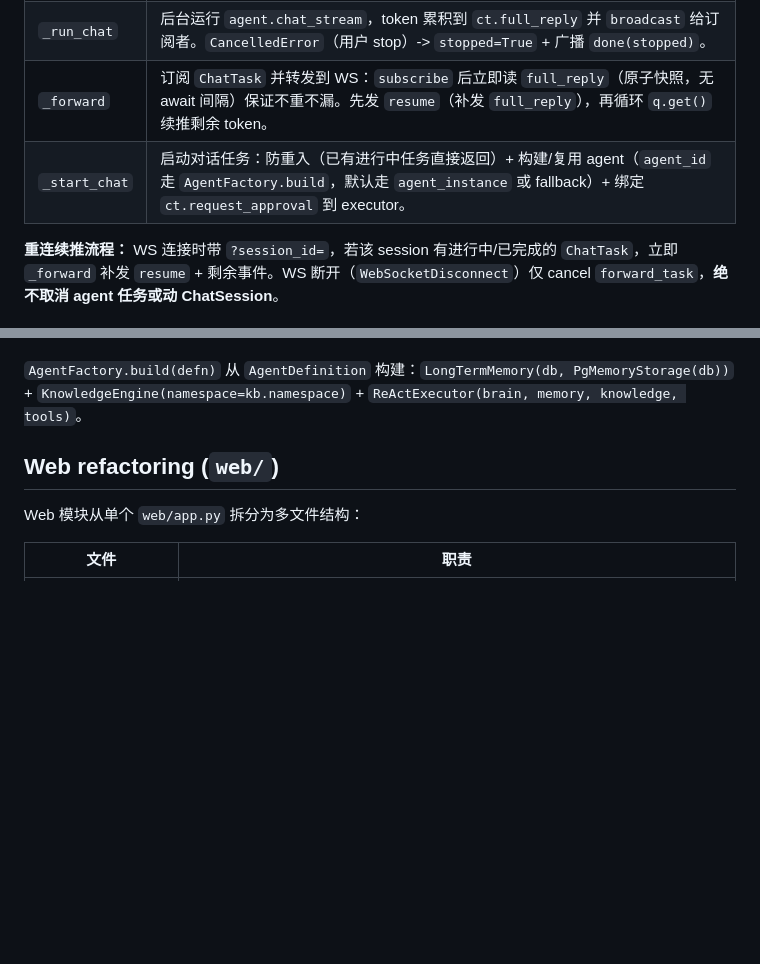
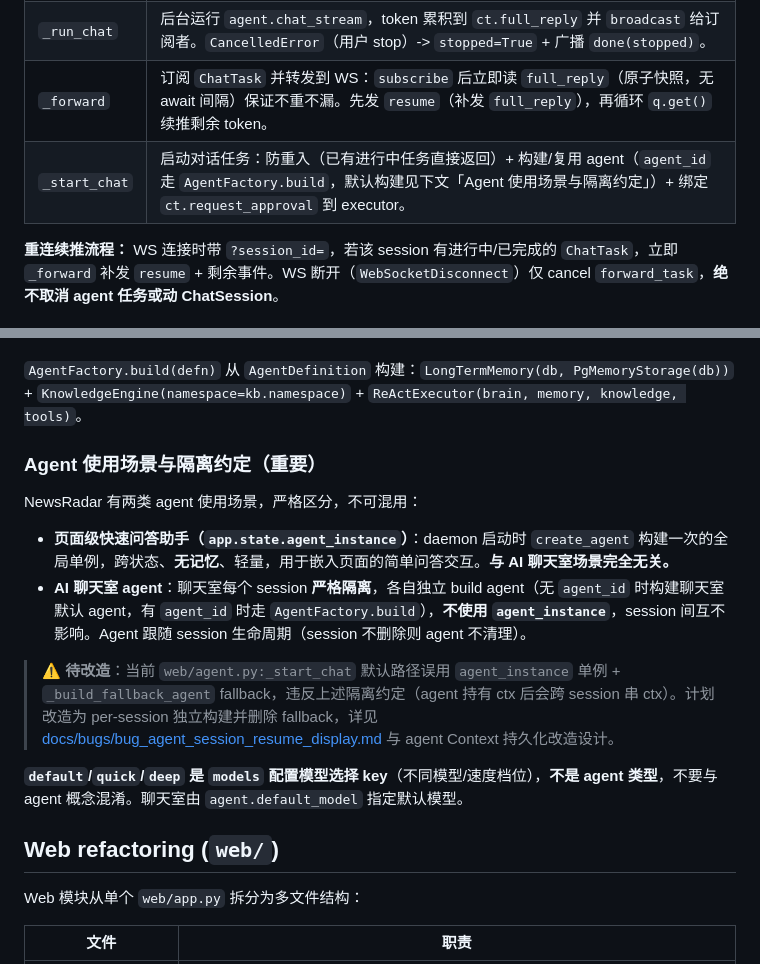
Before and after one commit to llianc62/NewsRadar, a Markdown page: CLAUDE.md, 2 parts joined by grey strips. GitHub-like rendering; blank space fills up the shorter version.

```diff
--- a/CLAUDE.md
+++ b/CLAUDE.md
@@ -274,7 +274,7 @@ WebSocket 端点瘦身为纯传输层，对话任务由 `ChatSession` 托管，
 | `_sessions` | 模块级 `dict[int, ChatSession]`。`get_session(sid)` 命中返回，未命中新建空壳（agent 惰性构建）；`destroy_session(sid)` cancel 任务 + 清 agents + 移出表。 |
 | `_run_chat` | 后台运行 `agent.chat_stream`，token 累积到 `ct.full_reply` 并 `broadcast` 给订阅者。`CancelledError`（用户 stop）-> `stopped=True` + 广播 `done(stopped)`。 |
 | `_forward` | 订阅 `ChatTask` 并转发到 WS：`subscribe` 后立即读 `full_reply`（原子快照，无 await 间隔）保证不重不漏。先发 `resume`（补发 `full_reply`），再循环 `q.get()` 续推剩余 token。 |
-| `_start_chat` | 启动对话任务：防重入（已有进行中任务直接返回）+ 构建/复用 agent（`agent_id` 走 `AgentFactory.build`，默认走 `agent_instance` 或 fallback）+ 绑定 `ct.request_approval` 到 executor。 |
+| `_start_chat` | 启动对话任务：防重入（已有进行中任务直接返回）+ 构建/复用 agent（`agent_id` 走 `AgentFactory.build`，默认构建见下文「Agent 使用场景与隔离约定」）+ 绑定 `ct.request_approval` 到 executor。 |
 
 **重连续推流程：** WS 连接时带 `?session_id=`，若该 session 有进行中/已完成的 `ChatTask`，立即 `_forward` 补发 `resume` + 剩余事件。WS 断开（`WebSocketDisconnect`）仅 cancel `forward_task`，**绝不取消 agent 任务或动 ChatSession**。
 
@@ -370,6 +370,17 @@ agent = await create_agent(
 Daemon 启动时条件构建 Agent（仅当 `config["models"]` 存在时），通过 `app.state.agent_instance` 注入 Web 应用。
 
 `AgentFactory.build(defn)` 从 `AgentDefinition` 构建：`LongTermMemory(db, PgMemoryStorage(db))` + `KnowledgeEngine(namespace=kb.namespace)` + `ReActExecutor(brain, memory, knowledge, tools)`。
+
+### Agent 使用场景与隔离约定（重要）
+
+NewsRadar 有两类 agent 使用场景，严格区分，不可混用：
+
+- **页面级快速问答助手（`app.state.agent_instance`）**：daemon 启动时 `create_agent` 构建一次的全局单例，跨状态、**无记忆**、轻量，用于嵌入页面的简单问答交互。**与 AI 聊天室场景完全无关。**
+- **AI 聊天室 agent**：聊天室每个 session **严格隔离**，各自独立 build agent（无 `agent_id` 时构建聊天室默认 agent，有 `agent_id` 时走 `AgentFactory.build`），**不使用 `agent_instance`**，session 间互不影响。Agent 跟随 session 生命周期（session 不删除则 agent 不清理）。
+
+> ⚠️ **待改造**：当前 `web/agent.py:_start_chat` 默认路径误用 `agent_instance` 单例 + `_build_fallback_agent` fallback，违反上述隔离约定（agent 持有 ctx 后会跨 session 串 ctx）。计划改造为 per-session 独立构建并删除 fallback，详见 [docs/bugs/bug_agent_session_resume_display.md](docs/bugs/bug_agent_session_resume_display.md) 与 agent Context 持久化改造设计。
+
+**`default`/`quick`/`deep` 是 `models` 配置模型选择 key**（不同模型/速度档位），**不是 agent 类型**，不要与 agent 概念混淆。聊天室由 `agent.default_model` 指定默认模型。
 
 ## Web refactoring (`web/`)
 
```
Also changed, not shown: docs/bugs/bug_agent_session_resume_display.md (added, +133 -0 lines).
